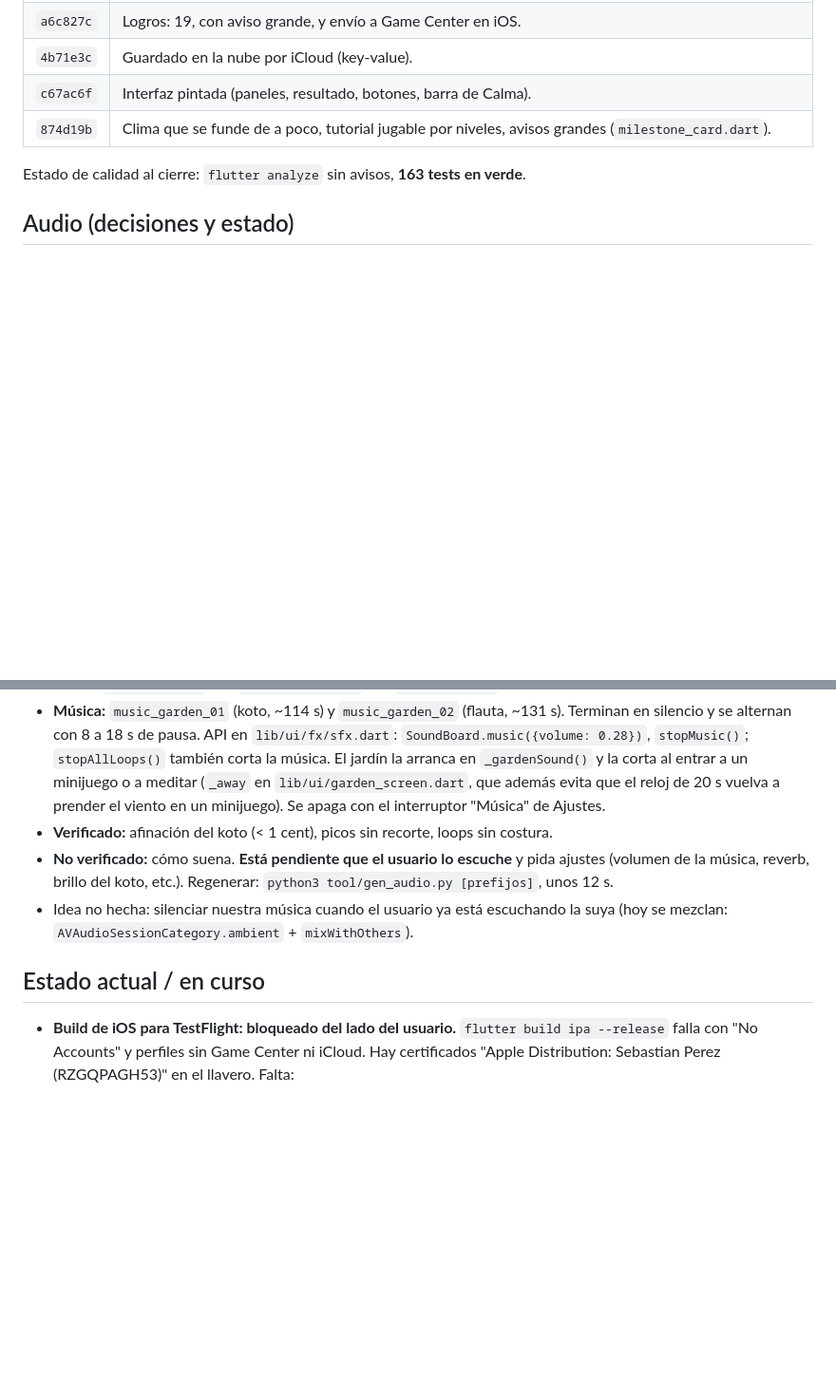
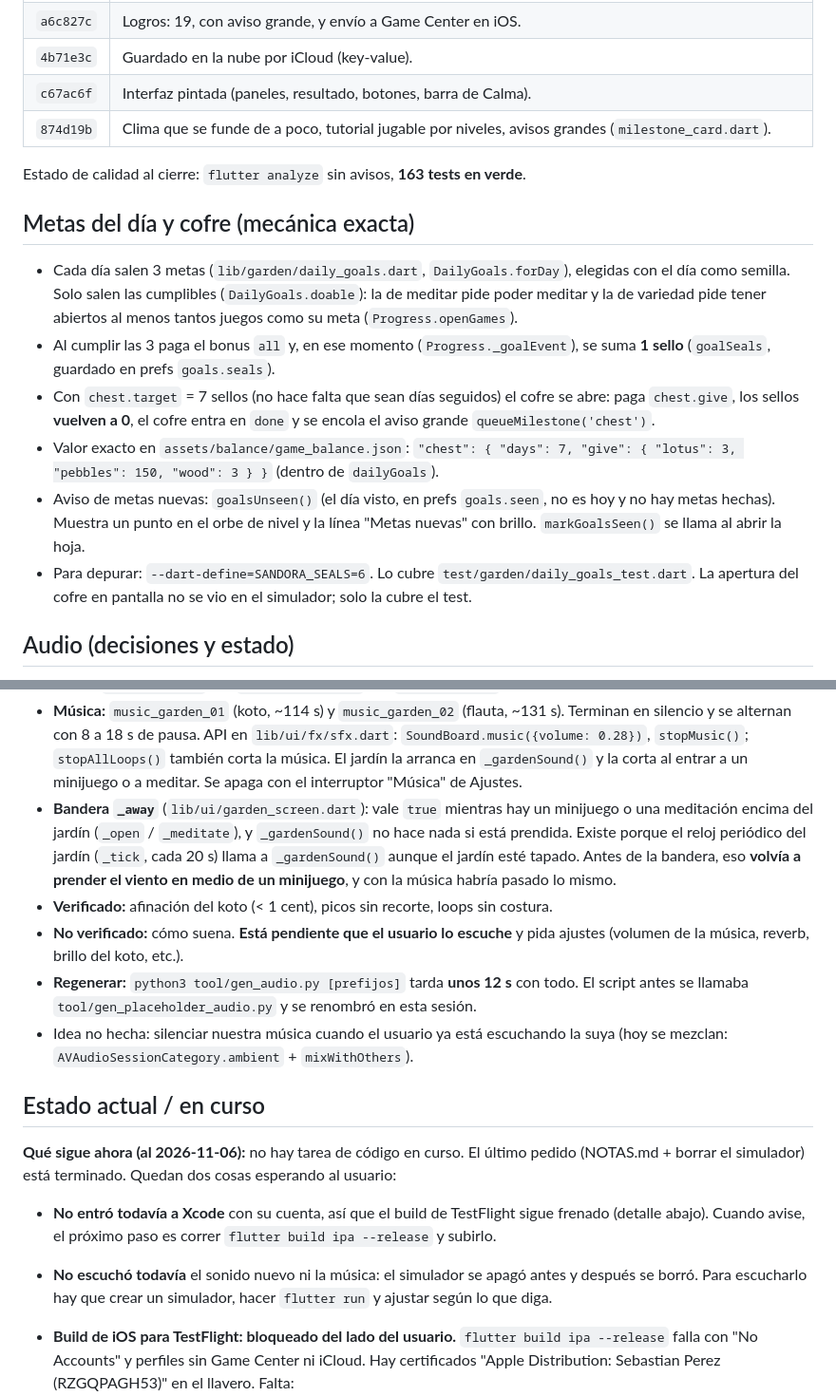
Before and after one commit to spcolonna/sandora, a Markdown page: NOTAS.md, 2 parts joined by grey strips. Shown at 95% size. GitHub-like rendering; blank space fills up the shorter version.

Commit message:
NOTAS.md: mecánica exacta del cofre, por qué existe _away, regeneración del audio y qué sigue ahora
Co-Authored-By: Claude Opus 5.5 <noreply@anthropic.com>

```diff
--- a/NOTAS.md
+++ b/NOTAS.md
@@ -48,6 +48,23 @@ cámara navegable).
 
 Estado de calidad al cierre: `flutter analyze` sin avisos, **163 tests en verde**.
 
+## Metas del día y cofre (mecánica exacta)
+
+- Cada día salen 3 metas (`lib/garden/daily_goals.dart`, `DailyGoals.forDay`), elegidas con el día como semilla.
+  Solo salen las cumplibles (`DailyGoals.doable`): la de meditar pide poder meditar y la de variedad pide tener
+  abiertos al menos tantos juegos como su meta (`Progress.openGames`).
+- Al cumplir las 3 paga el bonus `all` y, en ese momento (`Progress._goalEvent`), se suma **1 sello**
+  (`goalSeals`, guardado en prefs `goals.seals`).
+- Con `chest.target` = 7 sellos (no hace falta que sean días seguidos) el cofre se abre: paga `chest.give`, los
+  sellos **vuelven a 0**, el cofre entra en `done` y se encola el aviso grande `queueMilestone('chest')`.
+- Valor exacto en `assets/balance/game_balance.json`:
+  `"chest": { "days": 7, "give": { "lotus": 3, "pebbles": 150, "wood": 3 } }` (dentro de `dailyGoals`).
+- Aviso de metas nuevas: `goalsUnseen()` (el día visto, en prefs `goals.seen`, no es hoy y no hay metas hechas).
+  Muestra un punto en el orbe de nivel y la línea "Metas nuevas" con brillo. `markGoalsSeen()` se llama al abrir la
+  hoja.
+- Para depurar: `--dart-define=SANDORA_SEALS=6`. Lo cubre `test/garden/daily_goals_test.dart`. La apertura del
+  cofre en pantalla no se vio en el simulador; solo la cubre el test.
+
 ## Audio (decisiones y estado)
 
 - **Decisión:** todo el audio es procedural, generado por `tool/gen_audio.py` (numpy + scipy + ffmpeg). Sin
@@ -64,15 +81,27 @@ Estado de calidad al cierre: `flutter analyze` sin avisos, **163 tests en verde*
 - **Música:** `music_garden_01` (koto, ~114 s) y `music_garden_02` (flauta, ~131 s). Terminan en silencio y se
   alternan con 8 a 18 s de pausa. API en `lib/ui/fx/sfx.dart`: `SoundBoard.music({volume: 0.28})`, `stopMusic()`;
   `stopAllLoops()` también corta la música. El jardín la arranca en `_gardenSound()` y la corta al entrar a un
-  minijuego o a meditar (`_away` en `lib/ui/garden_screen.dart`, que además evita que el reloj de 20 s vuelva a
-  prender el viento en un minijuego). Se apaga con el interruptor "Música" de Ajustes.
+  minijuego o a meditar. Se apaga con el interruptor "Música" de Ajustes.
+- **Bandera `_away`** (`lib/ui/garden_screen.dart`): vale `true` mientras hay un minijuego o una meditación encima
+  del jardín (`_open` / `_meditate`), y `_gardenSound()` no hace nada si está prendida. Existe porque el reloj
+  periódico del jardín (`_tick`, cada 20 s) llama a `_gardenSound()` aunque el jardín esté tapado. Antes de la
+  bandera, eso **volvía a prender el viento en medio de un minijuego**, y con la música habría pasado lo mismo.
 - **Verificado:** afinación del koto (< 1 cent), picos sin recorte, loops sin costura.
 - **No verificado:** cómo suena. **Está pendiente que el usuario lo escuche** y pida ajustes (volumen de la música,
-  reverb, brillo del koto, etc.). Regenerar: `python3 tool/gen_audio.py [prefijos]`, unos 12 s.
+  reverb, brillo del koto, etc.).
+- **Regenerar:** `python3 tool/gen_audio.py [prefijos]` tarda **unos 12 s** con todo. El script antes se llamaba
+  `tool/gen_placeholder_audio.py` y se renombró en esta sesión.
 - Idea no hecha: silenciar nuestra música cuando el usuario ya está escuchando la suya (hoy se mezclan:
   `AVAudioSessionCategory.ambient` + `mixWithOthers`).
 
 ## Estado actual / en curso
+
+**Qué sigue ahora (al 2026-11-06):** no hay tarea de código en curso. El último pedido (NOTAS.md + borrar el
+simulador) está terminado. Quedan dos cosas esperando al usuario:
+- **No entró todavía a Xcode** con su cuenta, así que el build de TestFlight sigue frenado (detalle abajo). Cuando
+  avise, el próximo paso es correr `flutter build ipa --release` y subirlo.
+- **No escuchó todavía** el sonido nuevo ni la música: el simulador se apagó antes y después se borró. Para
+  escucharlo hay que crear un simulador, hacer `flutter run` y ajustar según lo que diga.
 
 - **Build de iOS para TestFlight: bloqueado del lado del usuario.** `flutter build ipa --release` falla con
   "No Accounts" y perfiles sin Game Center ni iCloud. Hay certificados "Apple Distribution: Sebastian Perez
```
